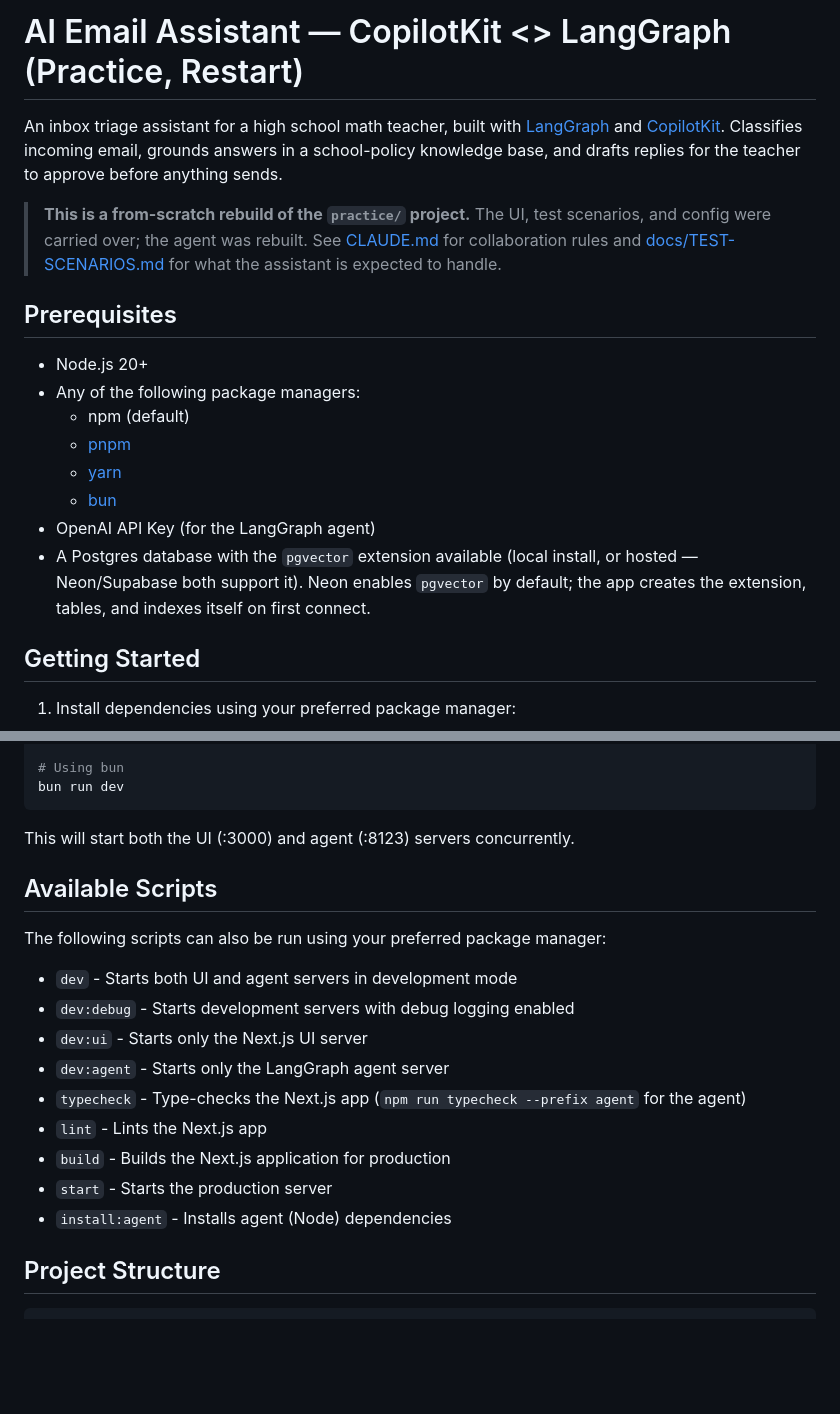
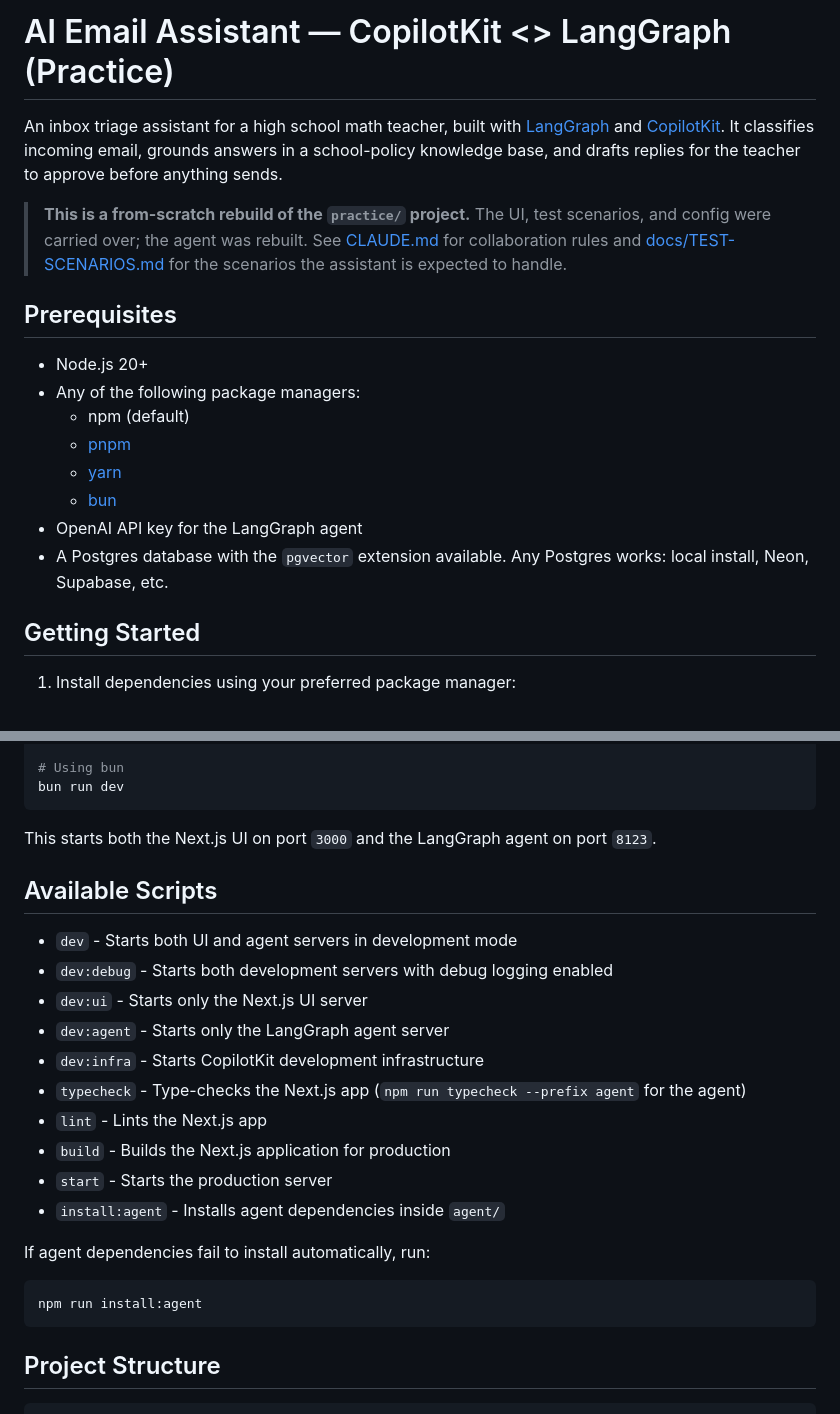
Before and after one commit to myle-agilityio/langchain-training, a Markdown page: practice-new-version/README.md, 2 parts joined by grey strips. Drawn GitHub-style; blank space fills up the shorter version.

````diff
--- a/practice-new-version/README.md
+++ b/practice-new-version/README.md
@@ -1,11 +1,8 @@
-# AI Email Assistant — CopilotKit <> LangGraph (Practice, Restart)
+# AI Email Assistant — CopilotKit <> LangGraph (Practice)
 
-An inbox triage assistant for a high school math teacher, built with [LangGraph](https://www.langchain.com/langgraph) and [CopilotKit](https://copilotkit.ai). Classifies incoming email, grounds answers in a school-policy knowledge base, and drafts replies for the teacher to approve before anything sends.
+An inbox triage assistant for a high school math teacher, built with [LangGraph](https://www.langchain.com/langgraph) and [CopilotKit](https://copilotkit.ai). It classifies incoming email, grounds answers in a school-policy knowledge base, and drafts replies for the teacher to approve before anything sends.
 
-> **This is a from-scratch rebuild of the `practice/` project.** The UI, test scenarios, and
-> config were carried over; the agent was rebuilt. See [CLAUDE.md](./CLAUDE.md) for
-> collaboration rules and [docs/TEST-SCENARIOS.md](./docs/TEST-SCENARIOS.md) for what the
-> assistant is expected to handle.
+> **This is a from-scratch rebuild of the `practice/` project.** The UI, test scenarios, and config were carried over; the agent was rebuilt. See [CLAUDE.md](./CLAUDE.md) for collaboration rules and [docs/TEST-SCENARIOS.md](./docs/TEST-SCENARIOS.md) for the scenarios the assistant is expected to handle.
 
 ## Prerequisites
 
@@ -15,10 +12,8 @@ An inbox triage assistant for a high school math teacher, built with [LangGraph]
   - [pnpm](https://pnpm.io/installation)
   - [yarn](https://classic.yarnpkg.com/lang/en/docs/install/)
   - [bun](https://bun.sh/)
-- OpenAI API Key (for the LangGraph agent)
-- A Postgres database with the `pgvector` extension available (local install, or hosted —
-  Neon/Supabase both support it). Neon enables `pgvector` by default; the app creates the
-  extension, tables, and indexes itself on first connect.
+- OpenAI API key for the LangGraph agent
+- A Postgres database with the `pgvector` extension available. Any Postgres works: local install, Neon, Supabase, etc.
 
 ## Getting Started
 
@@ -91,21 +83,26 @@ yarn dev
 bun run dev
 ```
 
-This will start both the UI (:3000) and agent (:8123) servers concurrently.
+This starts both the Next.js UI on port `3000` and the LangGraph agent on port `8123`.
 
 ## Available Scripts
 
-The following scripts can also be run using your preferred package manager:
-
 - `dev` - Starts both UI and agent servers in development mode
-- `dev:debug` - Starts development servers with debug logging enabled
+- `dev:debug` - Starts both development servers with debug logging enabled
 - `dev:ui` - Starts only the Next.js UI server
 - `dev:agent` - Starts only the LangGraph agent server
+- `dev:infra` - Starts CopilotKit development infrastructure
 - `typecheck` - Type-checks the Next.js app (`npm run typecheck --prefix agent` for the agent)
 - `lint` - Lints the Next.js app
 - `build` - Builds the Next.js application for production
 - `start` - Starts the production server
-- `install:agent` - Installs agent (Node) dependencies
+- `install:agent` - Installs agent dependencies inside `agent/`
+
+If agent dependencies fail to install automatically, run:
+
+```bash
+npm run install:agent
+```
 
 ## Project Structure
 
````
Also changed, not shown: other parts of practice-new-version/README.md (+27 -84 lines).
